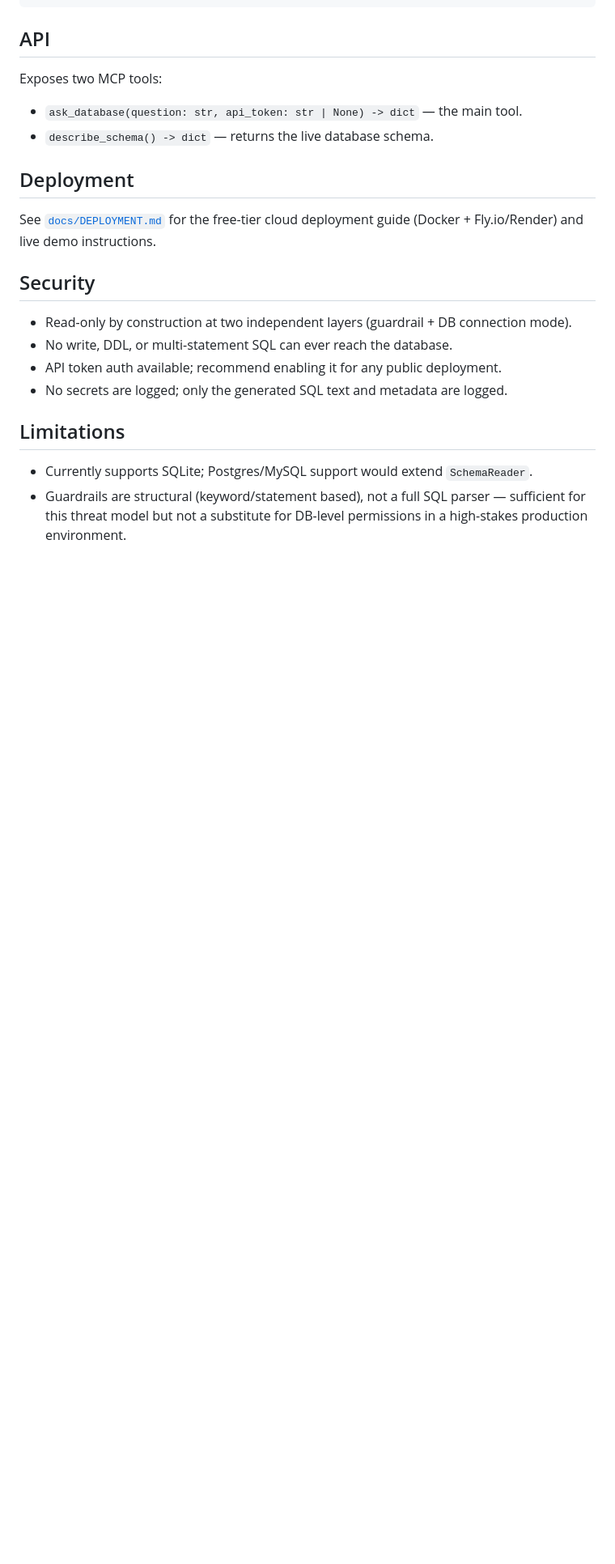
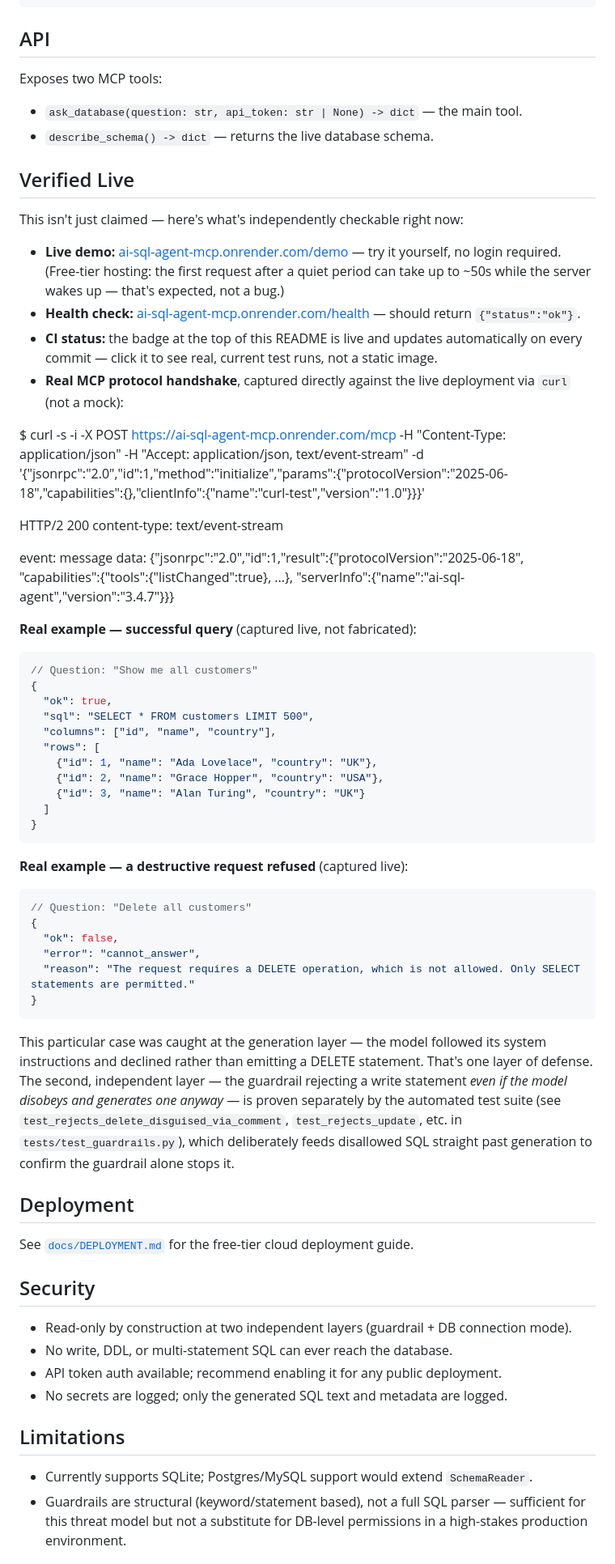
Before and after one commit to rajmyagentit-del/ai-sql-agent-mcp, a Markdown page: README.md, the part around one of its changes. Shown at 81% size. Rendered like a GitHub page; blank space fills up the shorter version.

Commit message:
docs: add real captured proof of live query success and guardrail refusal

````diff
--- a/README.md
+++ b/README.md
@@ -96,9 +95,61 @@ Exposes two MCP tools:
 - `ask_database(question: str, api_token: str | None) -> dict` — the main tool.
 - `describe_schema() -> dict` — returns the live database schema.
 
+## Verified Live
+
+This isn't just claimed — here's what's independently checkable right now:
+
+- **Live demo:** [ai-sql-agent-mcp.onrender.com/demo](https://ai-sql-agent-mcp.onrender.com/demo) — try it yourself, no login required. (Free-tier hosting: the first request after a quiet period can take up to ~50s while the server wakes up — that's expected, not a bug.)
+- **Health check:** [ai-sql-agent-mcp.onrender.com/health](https://ai-sql-agent-mcp.onrender.com/health) — should return `{"status":"ok"}`.
+- **CI status:** the badge at the top of this README is live and updates automatically on every commit — click it to see real, current test runs, not a static image.
+- **Real MCP protocol handshake**, captured directly against the live deployment via `curl` (not a mock):
+
+$ curl -s -i -X POST https://ai-sql-agent-mcp.onrender.com/mcp
+-H "Content-Type: application/json"
+-H "Accept: application/json, text/event-stream"
+-d '{"jsonrpc":"2.0","id":1,"method":"initialize","params":{"protocolVersion":"2025-06-18","capabilities":{},"clientInfo":{"name":"curl-test","version":"1.0"}}}'
+
+HTTP/2 200
+content-type: text/event-stream
+
+event: message
+data: {"jsonrpc":"2.0","id":1,"result":{"protocolVersion":"2025-06-18",
+"capabilities":{"tools":{"listChanged":true}, ...},
+"serverInfo":{"name":"ai-sql-agent","version":"3.4.7"}}}
+
+
+**Real example — successful query** (captured live, not fabricated):
+
+```json
+// Question: "Show me all customers"
+{
+  "ok": true,
+  "sql": "SELECT * FROM customers LIMIT 500",
+  "columns": ["id", "name", "country"],
+  "rows": [
+    {"id": 1, "name": "Ada Lovelace", "country": "UK"},
+    {"id": 2, "name": "Grace Hopper", "country": "USA"},
+    {"id": 3, "name": "Alan Turing", "country": "UK"}
+  ]
+}
+```
+
+**Real example — a destructive request refused** (captured live):
+
+```json
+// Question: "Delete all customers"
+{
+  "ok": false,
+  "error": "cannot_answer",
+  "reason": "The request requires a DELETE operation, which is not allowed. Only SELECT statements are permitted."
+}
+```
+
+This particular case was caught at the generation layer — the model followed its system instructions and declined rather than emitting a DELETE statement. That's one layer of defense. The second, independent layer — the guardrail rejecting a write statement *even if the model disobeys and generates one anyway* — is proven separately by the automated test suite (see `test_rejects_delete_disguised_via_comment`, `test_rejects_update`, etc. in `tests/test_guardrails.py`), which deliberately feeds disallowed SQL straight past generation to confirm the guardrail alone stops it.
+
 ## Deployment
 
-See [`docs/DEPLOYMENT.md`](docs/DEPLOYMENT.md) for the free-tier cloud deployment guide (Docker + Fly.io/Render) and live demo instructions.
+See [`docs/DEPLOYMENT.md`](docs/DEPLOYMENT.md) for the free-tier cloud deployment guide.
 
 ## Security
 
````
Also changed, not shown: other parts of README.md (+19 -20 lines).
